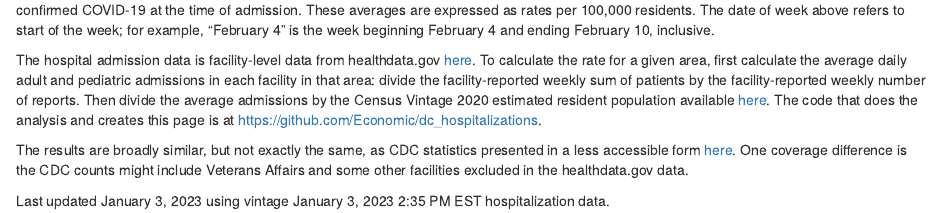
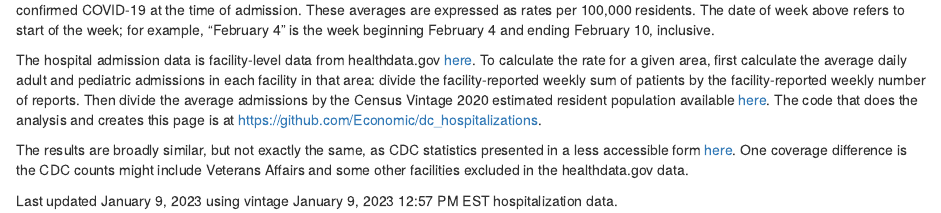
Before and after one commit to Economic/dc_hospitalizations, an R Markdown document (index.Rmd): the page in a window 1100 px wide, from 210 px down. Rendered offline with R 4.5, knitr and Pandoc, with nearby package versions; some code elsewhere in the file could not run offline.

Commit message:
january 9 update

```diff
--- a/index.Rmd
+++ b/index.Rmd
@@ -191,4 +191,4 @@ The hospital admission data is facility-level data from healthdata.gov [here](ht
 
 The results are broadly similar, but not exactly the same, as CDC statistics presented in a less accessible form [here](https://covid.cdc.gov/covid-data-tracker/#new-hospital-admissions). One coverage difference is the CDC counts might include Veterans Affairs and some other facilities excluded in the healthdata.gov data.
 
-Last updated January 3, 2023 using vintage January 3, 2023 2:35 PM EST hospitalization data.
+Last updated January 9, 2023 using vintage January 9, 2023 12:57 PM EST hospitalization data.
```
Also changed, not shown: 1 other file.
